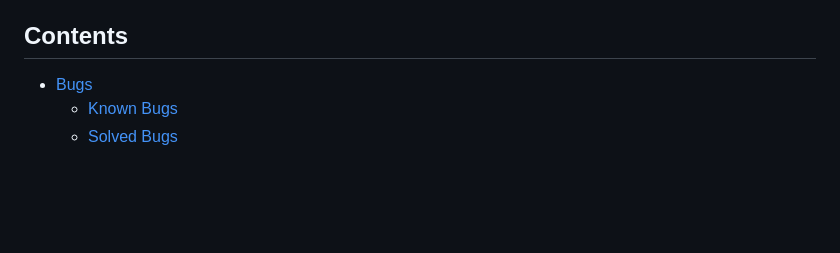
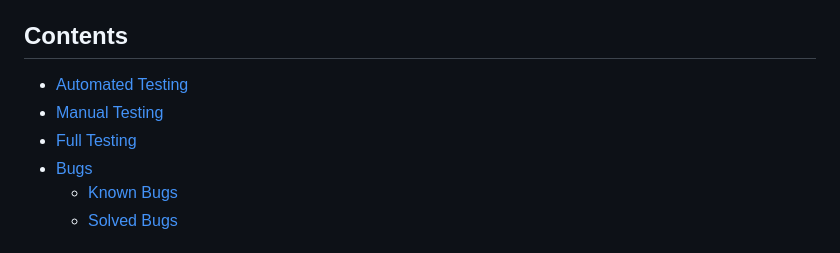
Before and after one commit to luckyfrappe/groundwork, a Markdown page: TESTING.md, the part around the change. Rendered like a GitHub page; blank space fills up the shorter version.

Commit message:
Fix TESTING file contents table

```diff
--- a/TESTING.md
+++ b/TESTING.md
@@ -8,8 +8,9 @@ Testing for this project was a constant process, not just something done at the
 However, things got much easier and less stressful once I started breaking down tasks into smaller, more manageable steps. This helped me see the big picture better. Even though it was challenging, this ongoing testing helped me find and fix problems little by little. I focused mainly on making sure the website looked and worked great on all devices (responsive design) and that every feature did exactly what it was supposed to. I regularly used browser tools to quickly sort out any bugs, which really helped make the website strong and reliable in the end.
 
 ## Contents
-<!-- * [Automated Testing](#automated-testing)
-* [Manual Testing](#manual-testing)   -->
+* [Automated Testing](#automated-testing)
+* [Manual Testing](#manual-testing)
+* [Full Testing](#full-testing)
 * [Bugs](#bugs)
     * [Known Bugs](#known-bugs)
     * [Solved Bugs](#solved-bugs)
```
